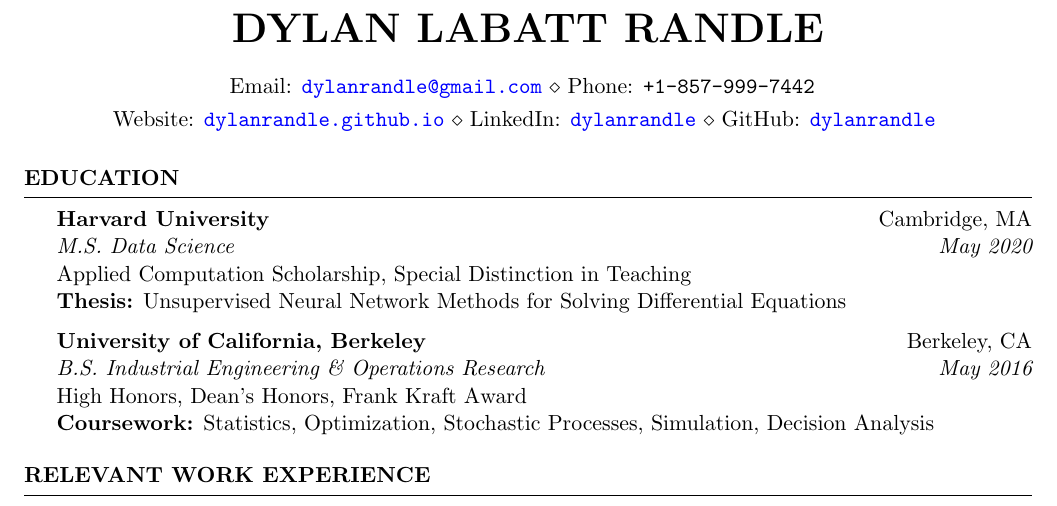
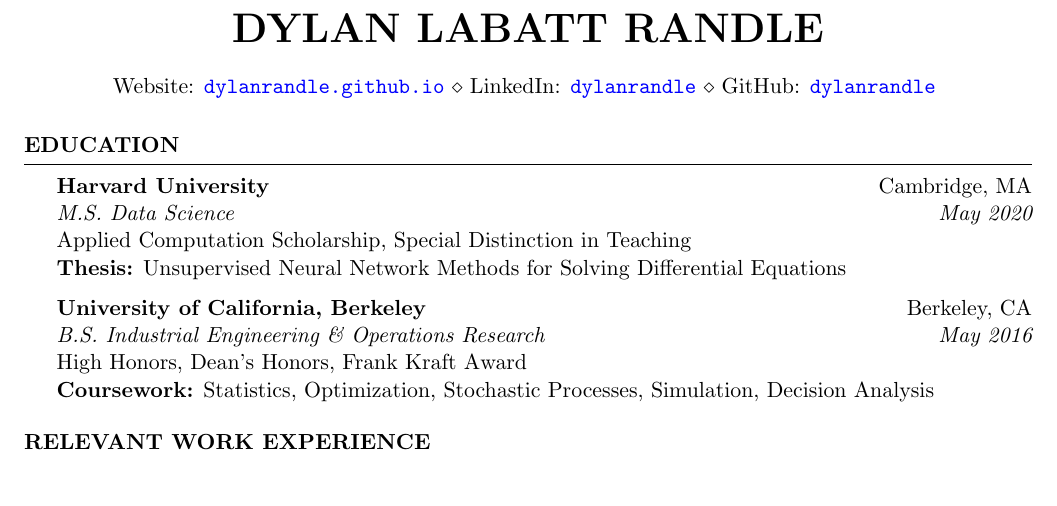
Before and after one commit to dylanrandle/dylanrandle.github.io, a LaTeX CV (resume/resume.tex): part of page 1 of 2, cut so that both start at the same text. Compiled offline with pdfLaTeX.

Commit message:
remove email/phone from resume

```diff
--- a/resume/resume.tex
+++ b/resume/resume.tex
@@ -27,7 +27,6 @@
 \newcommand{\tab}[1]{\hspace{.2667\textwidth}\rlap{#1}}
 \newcommand{\itab}[1]{\hspace{0em}\rlap{#1}}
 \name{Dylan Labatt Randle}
-\address{Email: \href{mailto:dylanrandle@gmail.com}{\texttt{dylanrandle@gmail.com}} \\ Phone: \texttt{+1-857-999-7442 }}
 \address{Website: \href{https://dylanrandle.github.io/}{\texttt{dylanrandle.github.io}} \\ LinkedIn: \href{https://www.linkedin.com/in/dylanrandle/}{\texttt{dylanrandle}}  \\ GitHub: \href{https://github.com/dylanrandle}{\texttt{dylanrandle}} }
 \begin{document}
 
```
Also changed, not shown: resume/resume.pdf, 1 other file.
